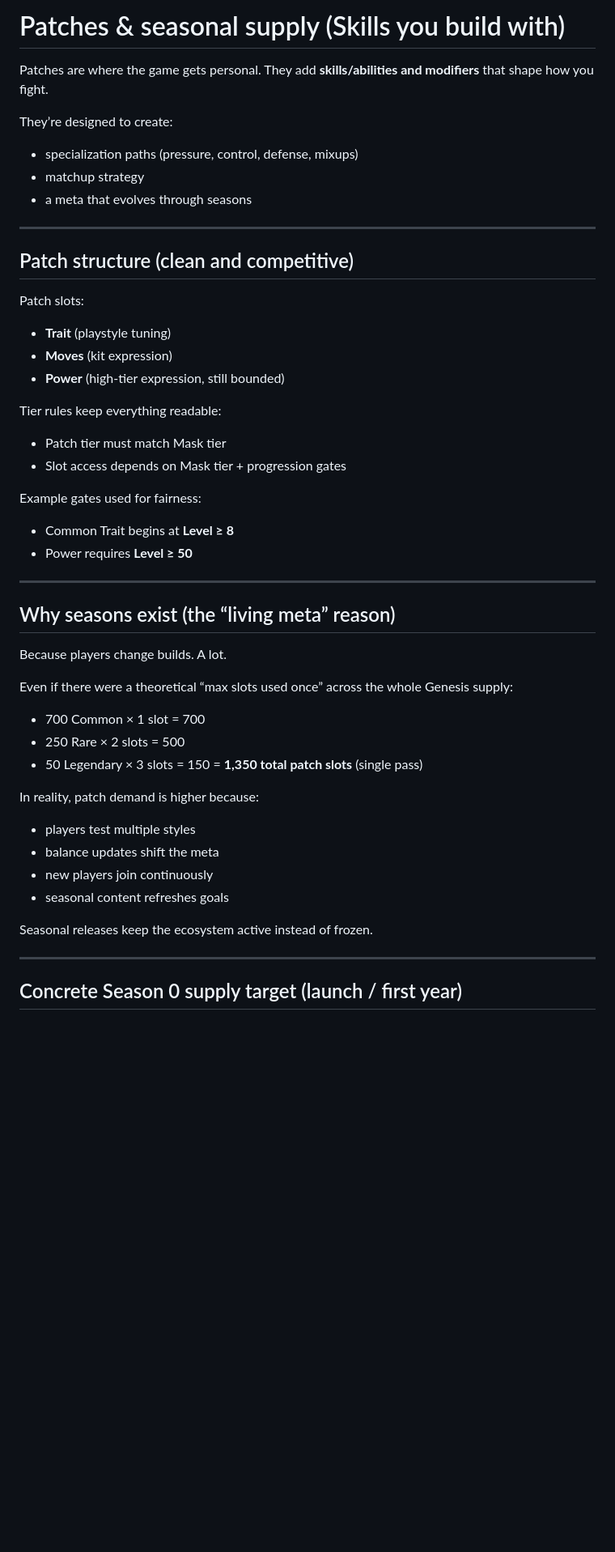
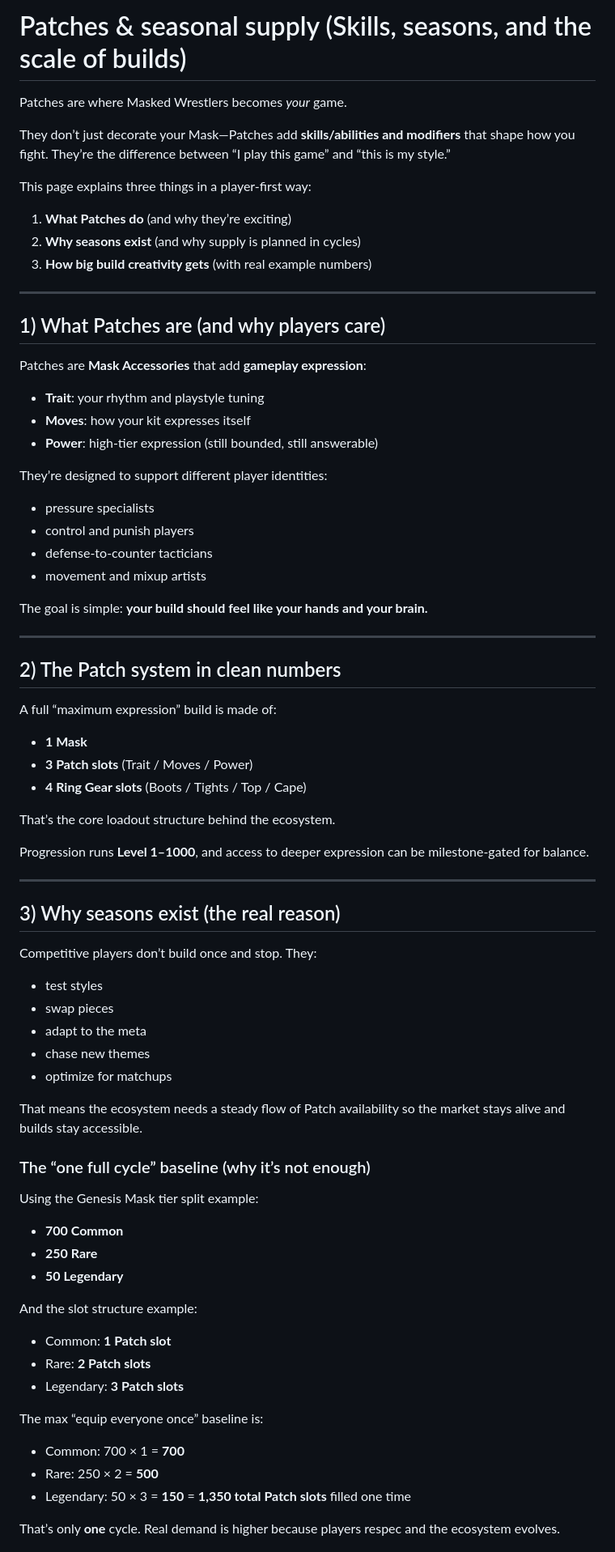
Before and after one commit to Kmiru/masked-wrestlers-whitepaper, a Markdown page: tokenomics/Patches and seasonal supply.md, the part around one of its changes. Shown at 81% size. GitHub-like rendering; blank space fills up the shorter version.

```diff
--- a/tokenomics/Patches and seasonal supply.md
+++ b/tokenomics/Patches and seasonal supply.md
@@ -1,51 +1,76 @@
-# Patches & seasonal supply (Skills you build with)
+# Patches & seasonal supply (Skills, seasons, and the scale of builds)
 
-Patches are where the game gets personal.
-They add **skills/abilities and modifiers** that shape how you fight.
+Patches are where Masked Wrestlers becomes *your* game.
 
-They’re designed to create:
-- specialization paths (pressure, control, defense, mixups)
-- matchup strategy
-- a meta that evolves through seasons
+They don’t just decorate your Mask—Patches add **skills/abilities and modifiers** that shape how you fight. They’re the difference between “I play this game” and “this is my style.”
+
+This page explains three things in a player-first way:
+1) **What Patches do** (and why they’re exciting)
+2) **Why seasons exist** (and why supply is planned in cycles)
+3) **How big build creativity gets** (with real example numbers)
 
 ---
 
-## Patch structure (clean and competitive)
+## 1) What Patches are (and why players care)
 
-Patch slots:
-- **Trait** (playstyle tuning)
-- **Moves** (kit expression)
-- **Power** (high-tier expression, still bounded)
+Patches are **Mask Accessories** that add **gameplay expression**:
+- **Trait**: your rhythm and playstyle tuning
+- **Moves**: how your kit expresses itself
+- **Power**: high-tier expression (still bounded, still answerable)
 
-Tier rules keep everything readable:
-- Patch tier must match Mask tier
-- Slot access depends on Mask tier + progression gates
+They’re designed to support different player identities:
+- pressure specialists
+- control and punish players
+- defense-to-counter tacticians
+- movement and mixup artists
 
-Example gates used for fairness:
-- Common Trait begins at **Level ≥ 8**
-- Power requires **Level ≥ 50**
+The goal is simple:
+**your build should feel like your hands and your brain.**
 
 ---
 
-## Why seasons exist (the “living meta” reason)
+## 2) The Patch system in clean numbers
 
-Because players change builds.
-A lot.
+A full “maximum expression” build is made of:
+- **1 Mask**
+- **3 Patch slots** (Trait / Moves / Power)
+- **4 Ring Gear slots** (Boots / Tights / Top / Cape)
 
-Even if there were a theoretical “max slots used once” across the whole Genesis supply:
-- 700 Common × 1 slot = 700
-- 250 Rare × 2 slots = 500
-- 50 Legendary × 3 slots = 150
-= **1,350 total patch slots** (single pass)
+That’s the core loadout structure behind the ecosystem.
 
-In reality, patch demand is higher because:
-- players test multiple styles
-- balance updates shift the meta
-- new players join continuously
-- seasonal content refreshes goals
-
-Seasonal releases keep the ecosystem active instead of frozen.
+Progression runs **Level 1–1000**, and access to deeper expression can be milestone-gated for balance.
 
 ---
 
-## Concrete Season 0 supply target (launch / first year)
+## 3) Why seasons exist (the real reason)
+
+Competitive players don’t build once and stop.
+They:
+- test styles
+- swap pieces
+- adapt to the meta
+- chase new themes
+- optimize for matchups
+
+That means the ecosystem needs a steady flow of Patch availability so the market stays alive and builds stay accessible.
+
+### The “one full cycle” baseline (why it’s not enough)
+Using the Genesis Mask tier split example:
+- **700 Common**
+- **250 Rare**
+- **50 Legendary**
+
+And the slot structure example:
+- Common: **1 Patch slot**
+- Rare: **2 Patch slots**
+- Legendary: **3 Patch slots**
+
+The max “equip everyone once” baseline is:
+
+- Common: 700 × 1 = **700**
+- Rare: 250 × 2 = **500**
+- Legendary: 50 × 3 = **150**
+= **1,350 total Patch slots** filled one time
+
+That’s only **one** cycle. Real demand is higher because players respec and the ecosystem evolves.
+
```
Also changed, not shown: other parts of tokenomics/Patches and seasonal supply.md (+64 -64 lines).
